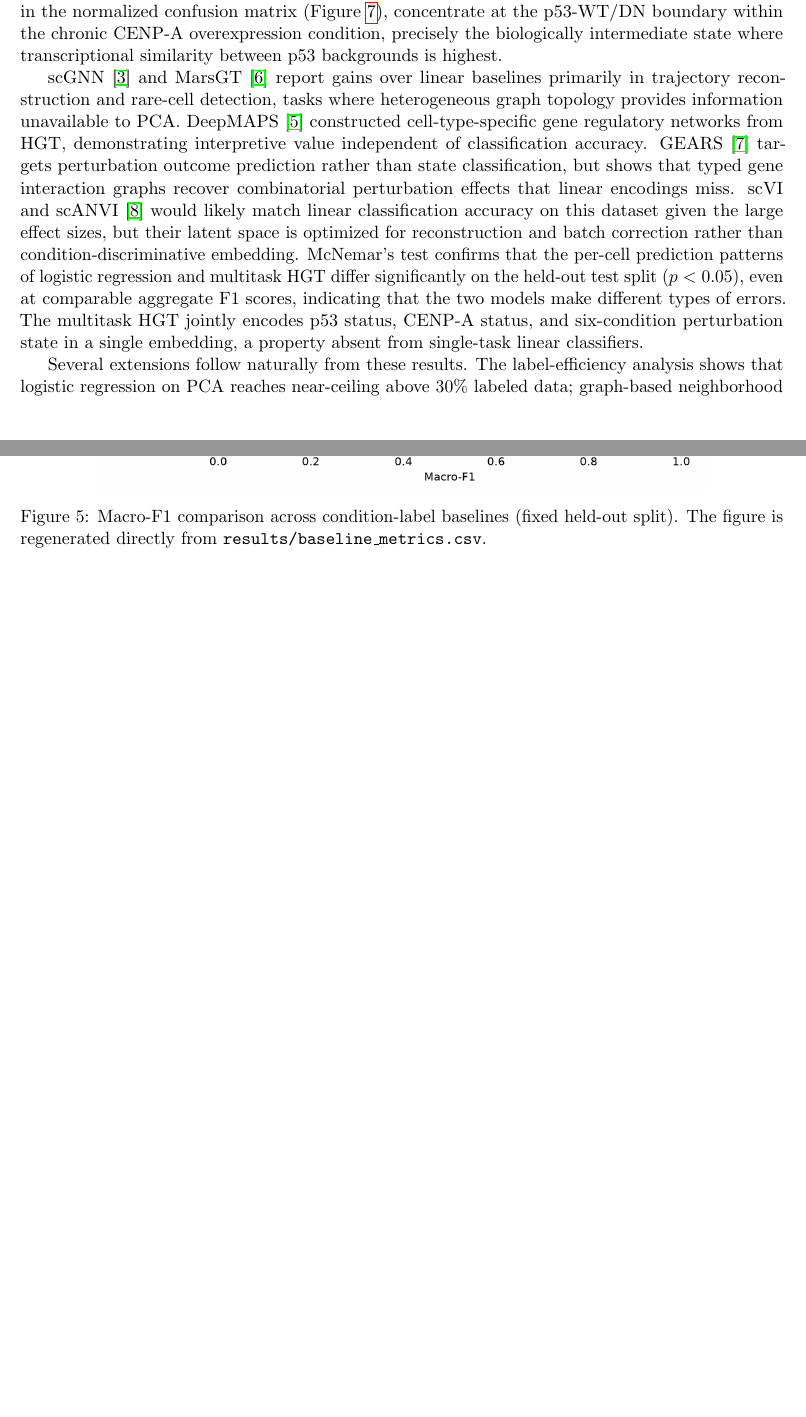
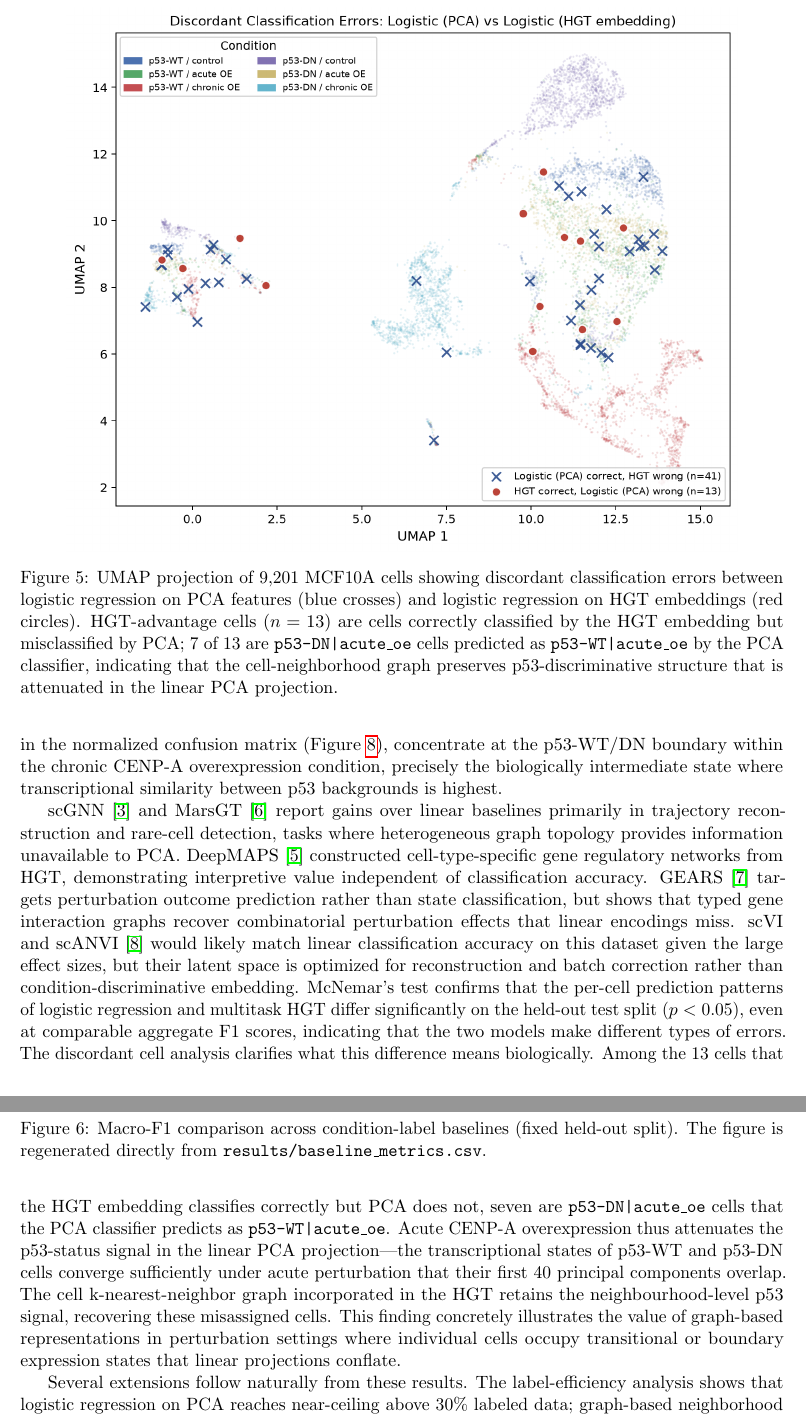
Before and after one commit to yusuf44777/mcf10a-p53-cenpa-hgt, a LaTeX paper (paper/main.tex, which reads paper/sections/discussion.tex, paper/sections/results.tex): two parts of pages 8 and 9 of 16 before the commit and two parts of pages 9 and 10 of 17 after it, joined at a grey line, cut at the place of the change, the shorter picture padded with empty space. Compiled offline with pdfLaTeX.

Commit message:
25 06 2026 11 49

```diff
--- a/paper/sections/discussion.tex
+++ b/paper/sections/discussion.tex
@@ -38,9 +38,19 @@ McNemar's test confirms that the per-cell prediction patterns of logistic
 regression and multitask HGT differ significantly on the held-out test split
 ($p<0.05$), even at comparable aggregate F1 scores, indicating that the two
 models make different types of errors.
-The multitask HGT jointly encodes p53 status, CENP-A status, and six-condition
-perturbation state in a single embedding, a property absent from single-task
-linear classifiers.
+The discordant cell analysis clarifies what this difference means biologically.
+Among the 13 cells that the HGT embedding classifies correctly but PCA does not,
+seven are \texttt{p53-DN|acute\_oe} cells that the PCA classifier predicts as
+\texttt{p53-WT|acute\_oe}.
+Acute CENP-A overexpression thus attenuates the p53-status signal in the linear
+PCA projection---the transcriptional states of p53-WT and p53-DN cells converge
+sufficiently under acute perturbation that their first 40 principal components
+overlap.
+The cell k-nearest-neighbor graph incorporated in the HGT retains the
+neighbourhood-level p53 signal, recovering these misassigned cells.
+This finding concretely illustrates the value of graph-based representations in
+perturbation settings where individual cells occupy transitional or boundary
+expression states that linear projections conflate.
 
 Several extensions follow naturally from these results.
 The label-efficiency analysis shows that logistic regression on PCA reaches
--- a/paper/sections/results.tex
+++ b/paper/sections/results.tex
@@ -111,3 +136,16 @@ per-cell prediction patterns despite similar aggregate F1 scores.
+\begin{figure}[ht]
+  \centering
+  \includegraphics[width=0.88\linewidth]{../figures/discordant_cells_umap.png}
+  \caption{UMAP projection of 9,201 MCF10A cells showing discordant classification
+  errors between logistic regression on PCA features (blue crosses) and logistic
+  regression on HGT embeddings (red circles). HGT-advantage cells ($n=13$) are
+  cells correctly classified by the HGT embedding but misclassified by PCA;
+  7 of 13 are \texttt{p53-DN|acute\_oe} cells predicted as
+  \texttt{p53-WT|acute\_oe} by the PCA classifier, indicating that the
+  cell-neighborhood graph preserves p53-discriminative structure that is
+  attenuated in the linear PCA projection.}
+  \label{fig:discordant}
+\end{figure}
 
 \begin{figure}[ht]
   \centering
```
Also changed, not shown: figures/discordant_cells_umap.png (added), paper/sections/results.tex (25 more changed lines).
